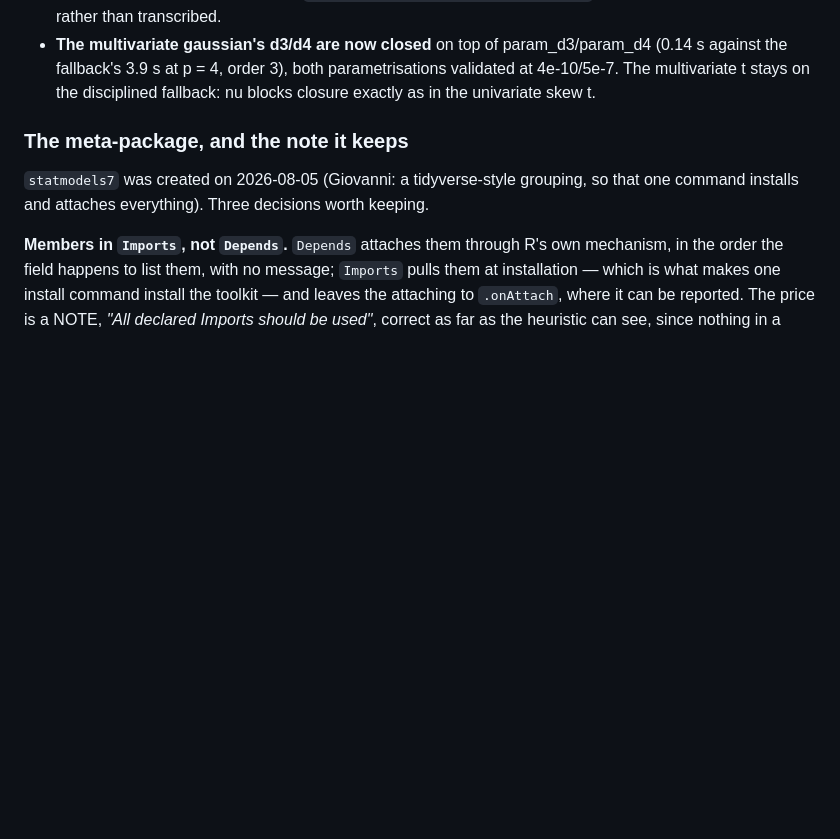
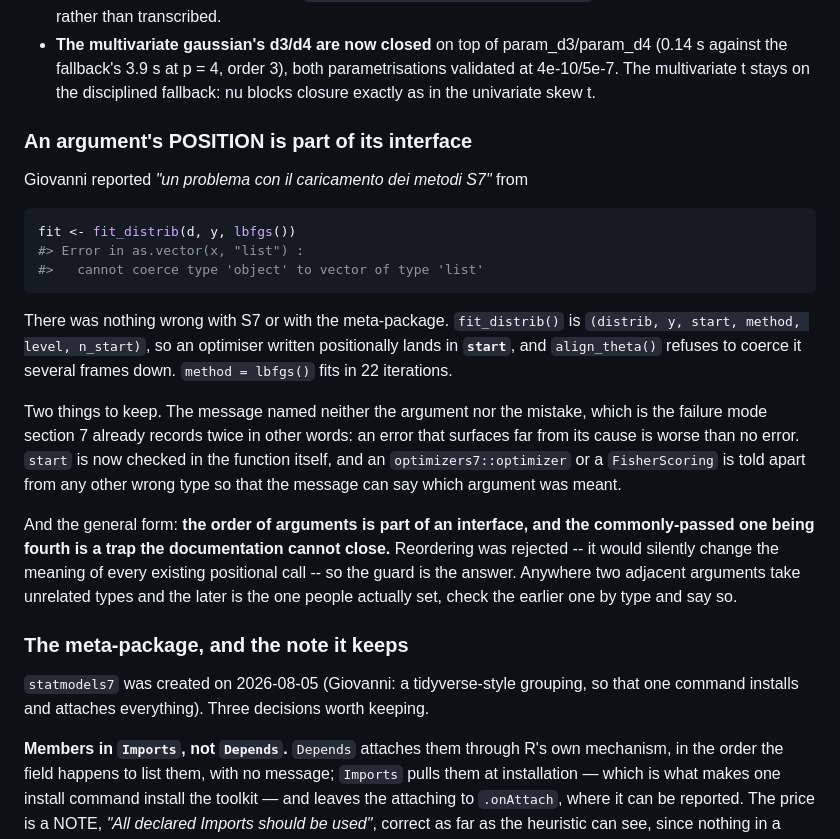
Before and after one commit to statmodels7/statmodels7.github.io, a Markdown page: stack/CLAUDE.md, the part around the change. Drawn GitHub-style; blank space fills up the shorter version.

Commit message:
Sync CLAUDE.md: the positional-argument trap in fit_distrib()

````diff
--- a/stack/CLAUDE.md
+++ b/stack/CLAUDE.md
@@ -1170,6 +1170,35 @@ nothing). Decisions and mechanics worth keeping:
   both parametrisations validated at 4e-10/5e-7. The multivariate t stays on
   the disciplined fallback: nu blocks closure exactly as in the univariate
   skew t.
+
+### An argument's POSITION is part of its interface
+
+Giovanni reported *"un problema con il caricamento dei metodi S7"* from
+
+```r
+fit <- fit_distrib(d, y, lbfgs())
+#> Error in as.vector(x, "list") :
+#>   cannot coerce type 'object' to vector of type 'list'
+```
+
+There was nothing wrong with S7 or with the meta-package. `fit_distrib()` is
+`(distrib, y, start, method, level, n_start)`, so an optimiser written
+positionally lands in **`start`**, and `align_theta()` refuses to coerce it
+several frames down. `method = lbfgs()` fits in 22 iterations.
+
+Two things to keep. The message named neither the argument nor the mistake,
+which is the failure mode section 7 already records twice in other words: an
+error that surfaces far from its cause is worse than no error. `start` is now
+checked in the function itself, and an `optimizers7::optimizer` or a
+`FisherScoring` is told apart from any other wrong type so that the message
+can say which argument was meant.
+
+And the general form: **the order of arguments is part of an interface, and
+the commonly-passed one being fourth is a trap the documentation cannot
+close.** Reordering was rejected -- it would silently change the meaning of
+every existing positional call -- so the guard is the answer. Anywhere two
+adjacent arguments take unrelated types and the later is the one people
+actually set, check the earlier one by type and say so.
 
 ### The meta-package, and the note it keeps
 
````
